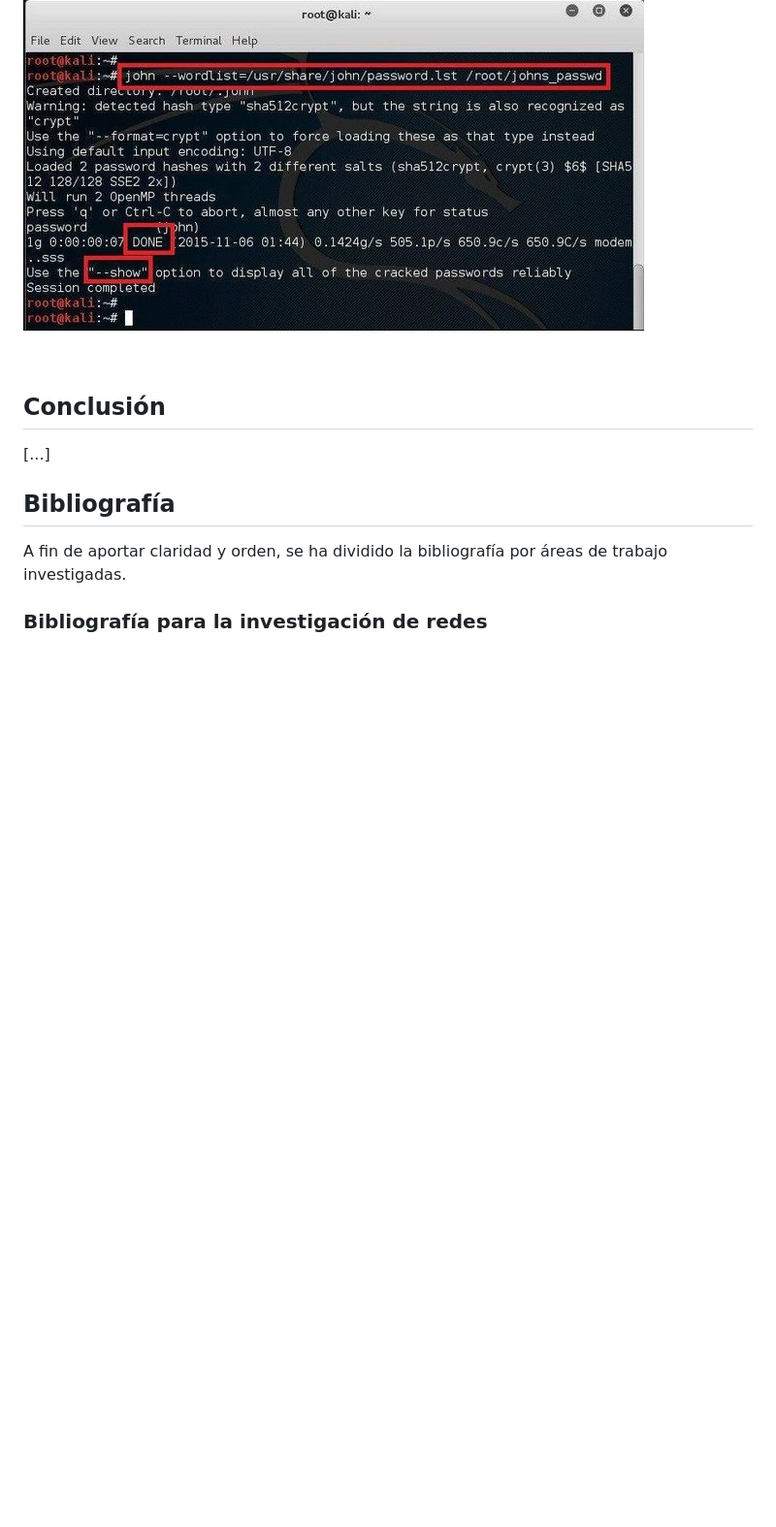
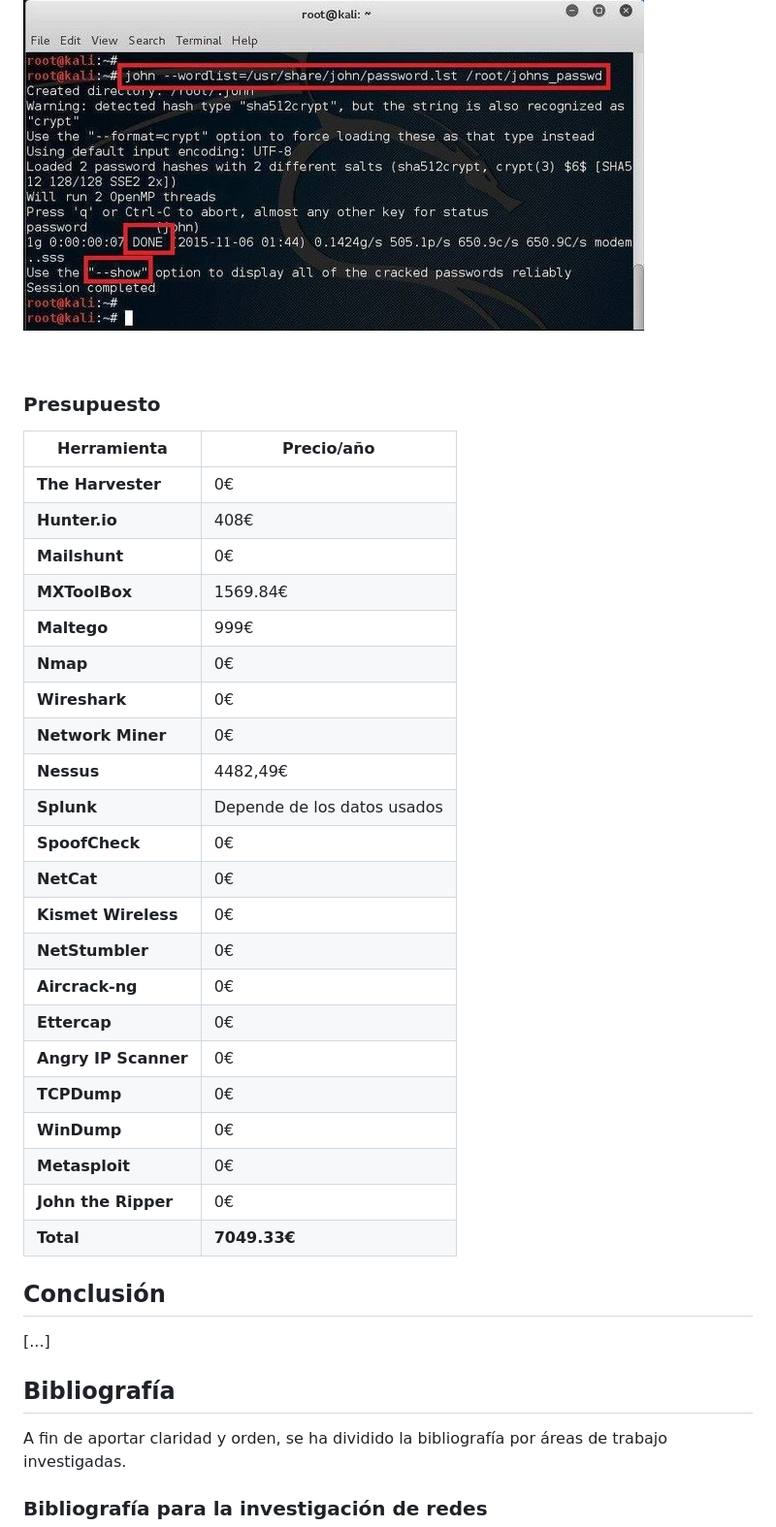
Before and after one commit to IES-Rafael-Alberti/G3-HACKING-ETICO, a Markdown page: proyecto_2/PHE_02b_G3.md, the part around the change. Shown: that part at 97% size. Drawn GitHub-style; blank space fills up the shorter version.

Commit message:
Añadida la tabla de presupuesto

```diff
--- a/proyecto_2/PHE_02b_G3.md
+++ b/proyecto_2/PHE_02b_G3.md
@@ -1222,6 +1222,34 @@ Este software es capaz de escanear puertos, así como los dispositivos conectado
 
 <br/>
 
+### Presupuesto
+
+| Herramienta         | Precio/año       |
+|---------------------|------------------|
+| **The Harvester**  | 0€               |
+| **Hunter.io**      | 408€             |
+| **Mailshunt**      | 0€               |
+| **MXToolBox**      | 1569.84€         |
+| **Maltego**        | 999€             |
+| **Nmap**           | 0€               |
+| **Wireshark**      | 0€               |
+| **Network Miner**  | 0€               |
+| **Nessus**         | 4482,49€         |
+| **Splunk**         | Depende de los datos usados |
+| **SpoofCheck**     | 0€               |
+| **NetCat**         | 0€               |
+| **Kismet Wireless**| 0€               |
+| **NetStumbler**    | 0€               |
+| **Aircrack-ng**    | 0€               |
+| **Ettercap**       | 0€               |
+| **Angry IP Scanner**| 0€              |
+| **TCPDump**        | 0€               |
+| **WinDump**        | 0€               |
+| **Metasploit**     | 0€               |
+| **John the Ripper**| 0€               |
+| **Total**             | **7049.33€**  |
+
+
 ## Conclusión
 
 [...]
```
